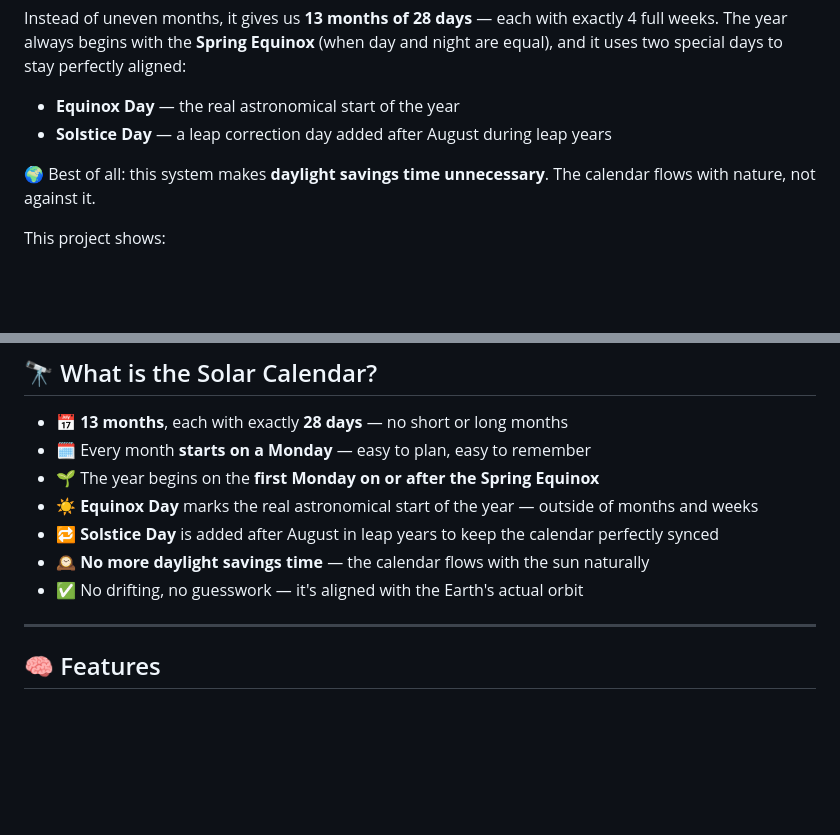
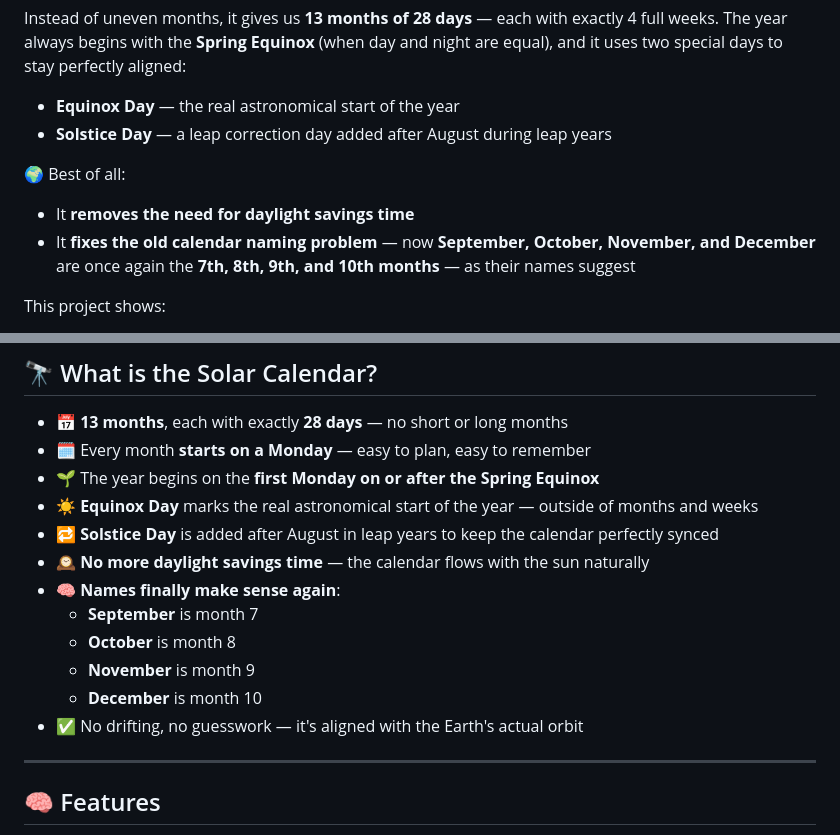
Before and after one commit to tomgould/solar-calendar, a Markdown page: README.md, 2 parts joined by grey strips. GitHub-like rendering; blank space fills up the shorter version.

Commit message:
Descriptions

```diff
--- a/README.md
+++ b/README.md
@@ -7,7 +7,9 @@ Instead of uneven months, it gives us **13 months of 28 days** — each with exa
 - **Equinox Day** — the real astronomical start of the year
 - **Solstice Day** — a leap correction day added after August during leap years
 
-🌍 Best of all: this system makes **daylight savings time unnecessary**. The calendar flows with nature, not against it.
+🌍 Best of all:
+- It **removes the need for daylight savings time**
+- It **fixes the old calendar naming problem** — now **September, October, November, and December** are once again the **7th, 8th, 9th, and 10th months** — as their names suggest
 
 This project shows:
 
@@ -40,8 +42,12 @@ You can view the calendars here:
 - ☀️ **Equinox Day** marks the real astronomical start of the year — outside of months and weeks
 - 🔁 **Solstice Day** is added after August in leap years to keep the calendar perfectly synced
 - 🕰️ **No more daylight savings time** — the calendar flows with the sun naturally
+- 🧠 **Names finally make sense again**:
+   - **September** is month 7
+   - **October** is month 8
+   - **November** is month 9
+   - **December** is month 10
 - ✅ No drifting, no guesswork — it's aligned with the Earth's actual orbit
-
 
 
 ---
```
